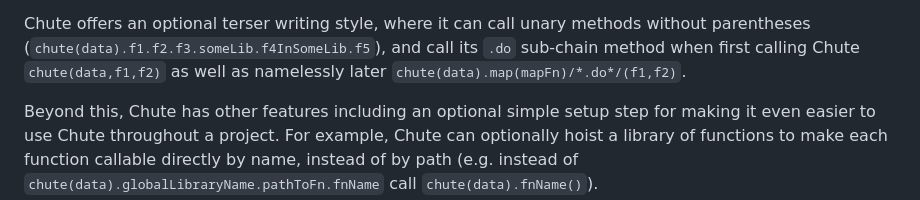
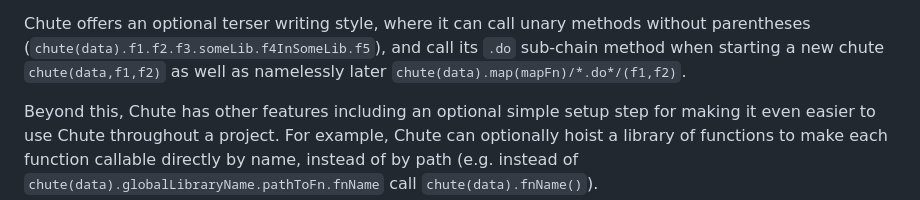
Before and after one commit to gregabbott/chute, a Markdown page: README.md, the part around the change. GitHub-like rendering.

```diff
--- a/README.md
+++ b/README.md
@@ -23,7 +23,7 @@ Chute offers an optional terser writing style,
 where it can
 call unary methods without parentheses
 (`chute(data).f1.f2.f3.someLib.f4InSomeLib.f5`),
-and call its `.do` sub-chain method when first calling Chute
+and call its `.do` sub-chain method when starting a new chute
 `chute(data,f1,f2)`
 as well as namelessly later `chute(data).map(mapFn)/*.do*/(f1,f2)`.
 
```
